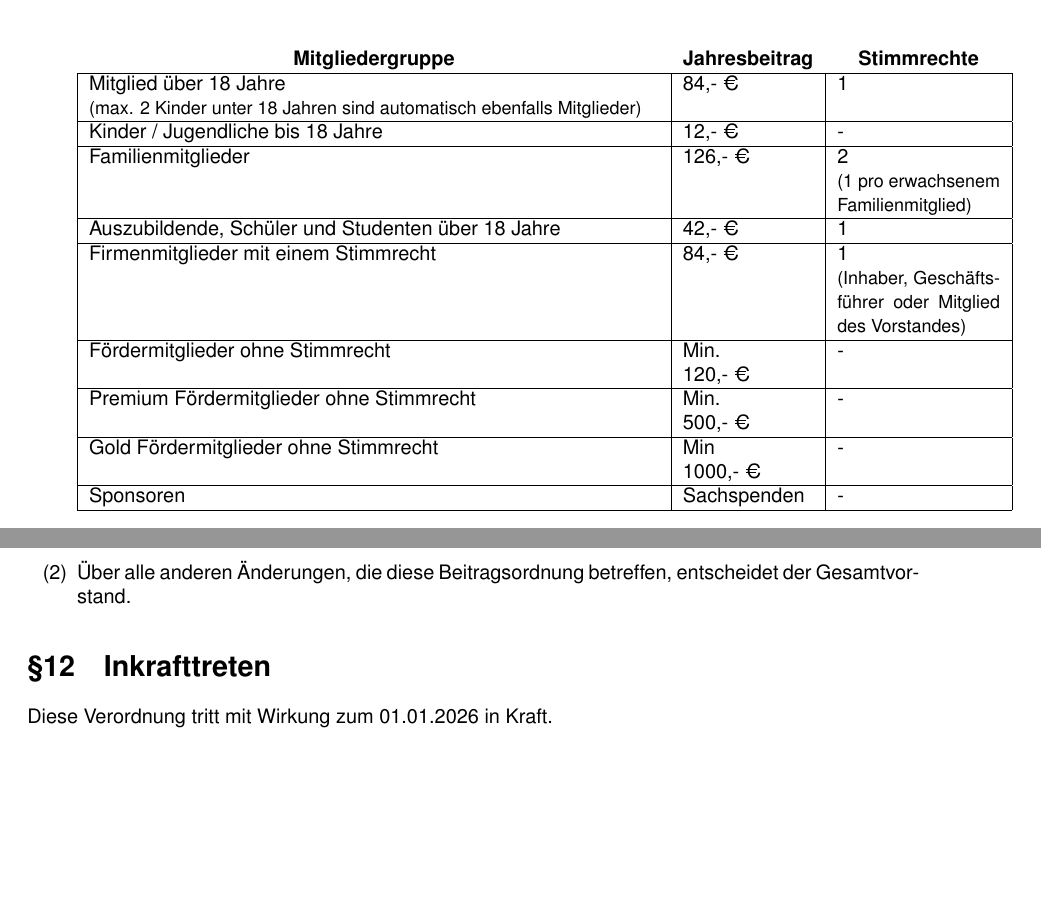
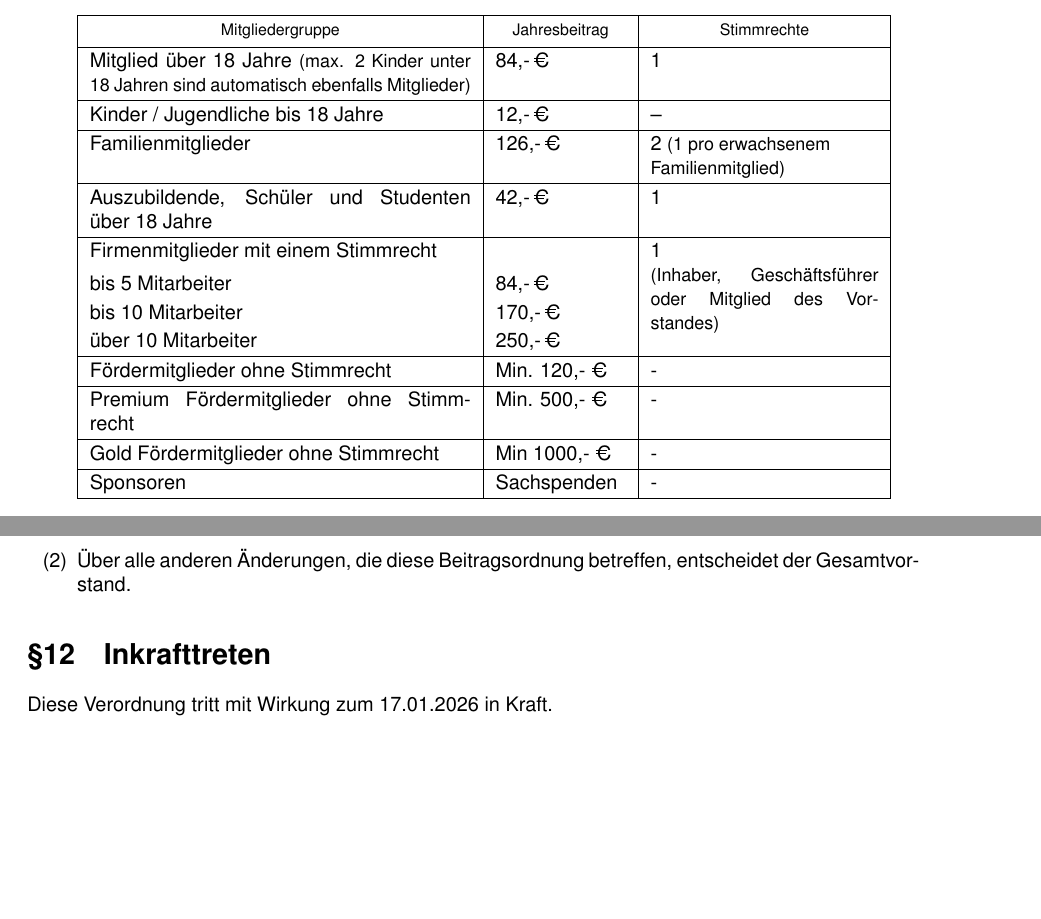
Before and after one commit to FabLab-Ansbach/documents, a LaTeX document (src/beitragsordnung.tex): two parts of pages 2 and 3 of 3, joined at a grey line, cut so that both start at the same text. Compiled offline with pdfLaTeX.

Commit message:
Gestaffelte Preise für Firmenmitglieder

```diff
--- a/src/beitragsordnung.tex
+++ b/src/beitragsordnung.tex
@@ -1,9 +1,13 @@
 \title{Beitragsordnung}
 \author{FabLab Ansbach e.V.}
-\date{07.06.2025}
+\date{17.01.2026}
 
 \input{template}
 \usepackage{enumitem}
+
+\usepackage{array}
+\usepackage{tabularx}
+\usepackage{makecell}
 
 \setenumerate[1]{label={(\arabic*)}}
 
@@ -12,7 +16,6 @@
    {\csname the#1\endcsname\quad}%    default appearance
    {\csname #1@cntformat\endcsname}}% enable individual control
 \newcommand\section@cntformat{\S\thesection\quad}   % section level
-\newcommand*{\thead}[1]{\multicolumn{1}{c}{\bfseries #1}}
 \makeatother
 
 \begin{document}
@@ -38,20 +41,48 @@ Das Beitragsaufkommen der Mitglieder ist eine wesentliche Grundlage für die fin
 \begin{enumerate}
   \item Die Mitglieder haben folgende Beiträge zu zahlen:
   \begin{center}
-    \begin{tabular}{|p{0.7\linewidth}|p{0.1\linewidth}|p{0.2\linewidth}|}
-      \thead{Mitgliedergruppe} & \thead{Jahresbeitrag} & \thead{Stimmrechte} \\ \hline
-      Mitglied über 18 Jahre & 84,- € & 1 \\ \small (max. 2 Kinder unter 18 Jahren sind automatisch ebenfalls Mitglieder) & & \normalsize \\ \hline
-      Kinder / Jugendliche bis 18 Jahre & 12,- € & - \\ \hline
-      Familienmitglieder & 126,- € & 2 \\
-      & & \small (1 pro erwachsenem Familienmitglied) \normalsize \\ \hline
-      Auszubildende, Schüler und Studenten über 18 Jahre & 42,- € & 1 \\ \hline
-      Firmenmitglieder mit einem Stimmrecht & 84,- € & 1 \\
-      & & \small (Inhaber, Geschäftsführer oder Mitglied des Vorstandes) \normalsize \\ \hline
-      Fördermitglieder ohne Stimmrecht & Min. 120,- € & - \\ \hline
-      Premium Fördermitglieder ohne Stimmrecht  & Min. 500,- € & - \\ \hline
-      Gold Fördermitglieder ohne Stimmrecht & Min 1000,- € & - \\ \hline
-      Sponsoren & Sachspenden & - \\ \hline
-    \end{tabular}
+  \renewcommand{\arraystretch}{1.2}
+\setlength{\tabcolsep}{6pt}
+
+\begin{tabularx}{\linewidth}{|X|p{0.16\linewidth}|>{\raggedright\arraybackslash}p{0.28\linewidth}|}
+\hline
+\thead{Mitgliedergruppe} & \thead{Jahresbeitrag} & \thead{Stimmrechte} \\ \hline
+
+Mitglied über 18 Jahre
+{\small (max. 2 Kinder unter 18 Jahren sind automatisch ebenfalls Mitglieder)}
+& 84,-\,€ & 1 \\ \hline
+
+Kinder / Jugendliche bis 18 Jahre & 12,-\,€ & -- \\ \hline
+
+Familienmitglieder & 126,-\,€ &
+2 {\small (1 pro erwachsenem Familienmitglied)} \\ \hline
+
+Auszubildende, Schüler und Studenten über 18 Jahre & 42,-\,€ & 1 \\ \hline
+\begin{tabular}[t]{@{}l@{}}
+Firmenmitglieder mit einem Stimmrecht\\[2pt]
+bis 5 Mitarbeiter\\
+bis 10 Mitarbeiter\\
+über 10 Mitarbeiter
+\end{tabular}
+&
+\begin{tabular}[t]{@{}l@{}}
+\\[2pt] % leere Zeile für die Überschrift links
+84,-\,€\\
+170,-\,€\\
+250,-\,€
+\end{tabular}
+&
+\raisebox{0pt}[0pt][0pt]{%
+  \parbox[t]{\linewidth}{%
+    1\par{\small(Inhaber, Geschäftsführer oder Mitglied des Vorstandes)}%
+  }%
+}
+\\ \hline
+Fördermitglieder ohne Stimmrecht & Min. 120,- € & - \\ \hline
+Premium Fördermitglieder ohne Stimmrecht  & Min. 500,- € & - \\ \hline
+Gold Fördermitglieder ohne Stimmrecht & Min 1000,- € & - \\ \hline
+Sponsoren & Sachspenden & - \\ \hline
+\end{tabularx}
   \end{center}
   \item Für die Höhe des Beitrags ist der am Fälligkeitstag bestehende Mitgliederstatus maßgeblich.
 \end{enumerate}
@@ -89,6 +120,6 @@ Hat ein Mitglied seine Mitgliedschaft gekündigt, bleibt es bis zum Zeitpunkt de
 \end{enumerate}
 
 \section{Inkrafttreten}
-Diese Verordnung tritt mit Wirkung zum 01.01.2026 in Kraft.
+Diese Verordnung tritt mit Wirkung zum 17.01.2026 in Kraft.
 
 \end{document}
```
Also changed, not shown: pdf/beitragsordnung.pdf.
